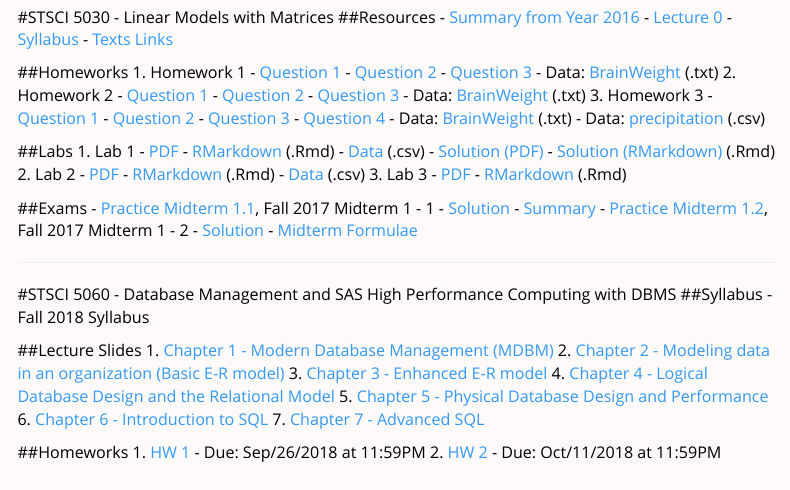
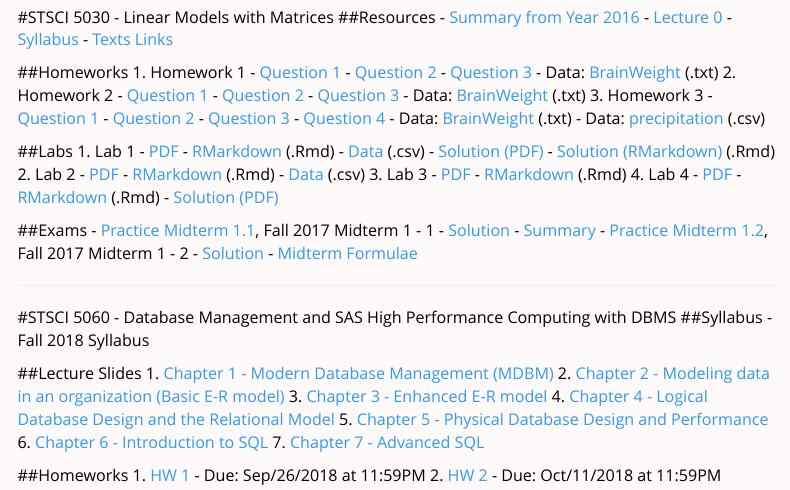
Before and after one commit to HarryLu95/dalu, an R Markdown document (CUI.Rmd): the page in a window 1100 px wide, from 590 px down. Rendered offline with R 4.5, knitr and Pandoc, with nearby package versions; menus at the side of the page are left out.

Commit message:
UPDATE CUI

```diff
--- a/CUI.Rmd
+++ b/CUI.Rmd
@@ -113,6 +113,10 @@ ul {font-size: 16px; color: black;}
 3. Lab 3
     - [PDF](CU/5030/Lab3.pdf)
     - [RMarkdown](CU/5030/Lab3.Rmd) (.Rmd)
+4. Lab 4
+    - [PDF](CU/5030/Lab4.pdf)
+    - [RMarkdown](CU/5030/Lab4.Rmd) (.Rmd)
+    - [Solution (PDF)](CU/5030/Lab4_S.pdf)
 
 ##Exams
 - [Practice Midterm 1.1](CU/5030/Midterm1_1_Fall2017.pdf), Fall 2017 Midterm 1 - 1
```
Also changed, not shown: CUI.html.
